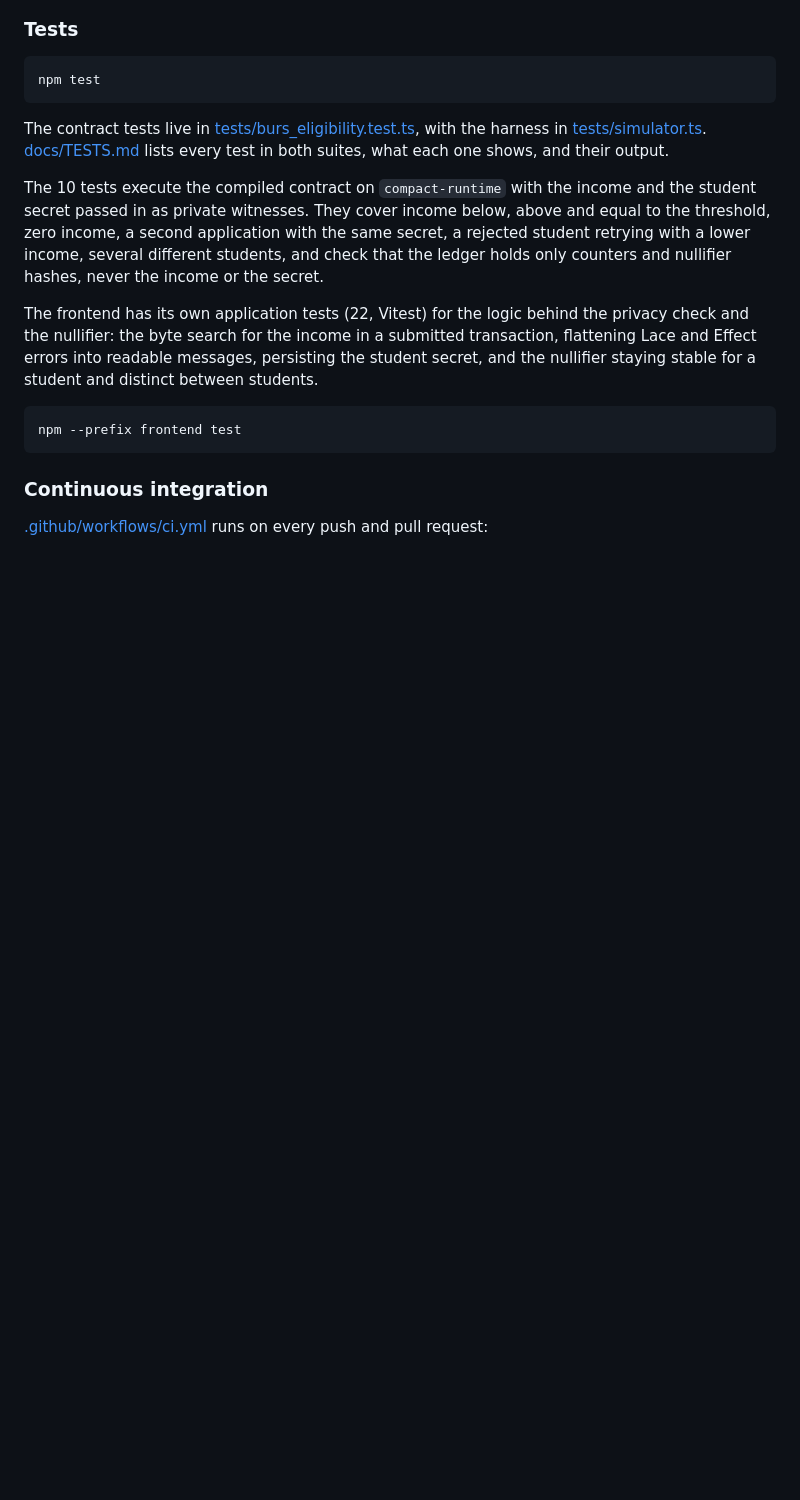
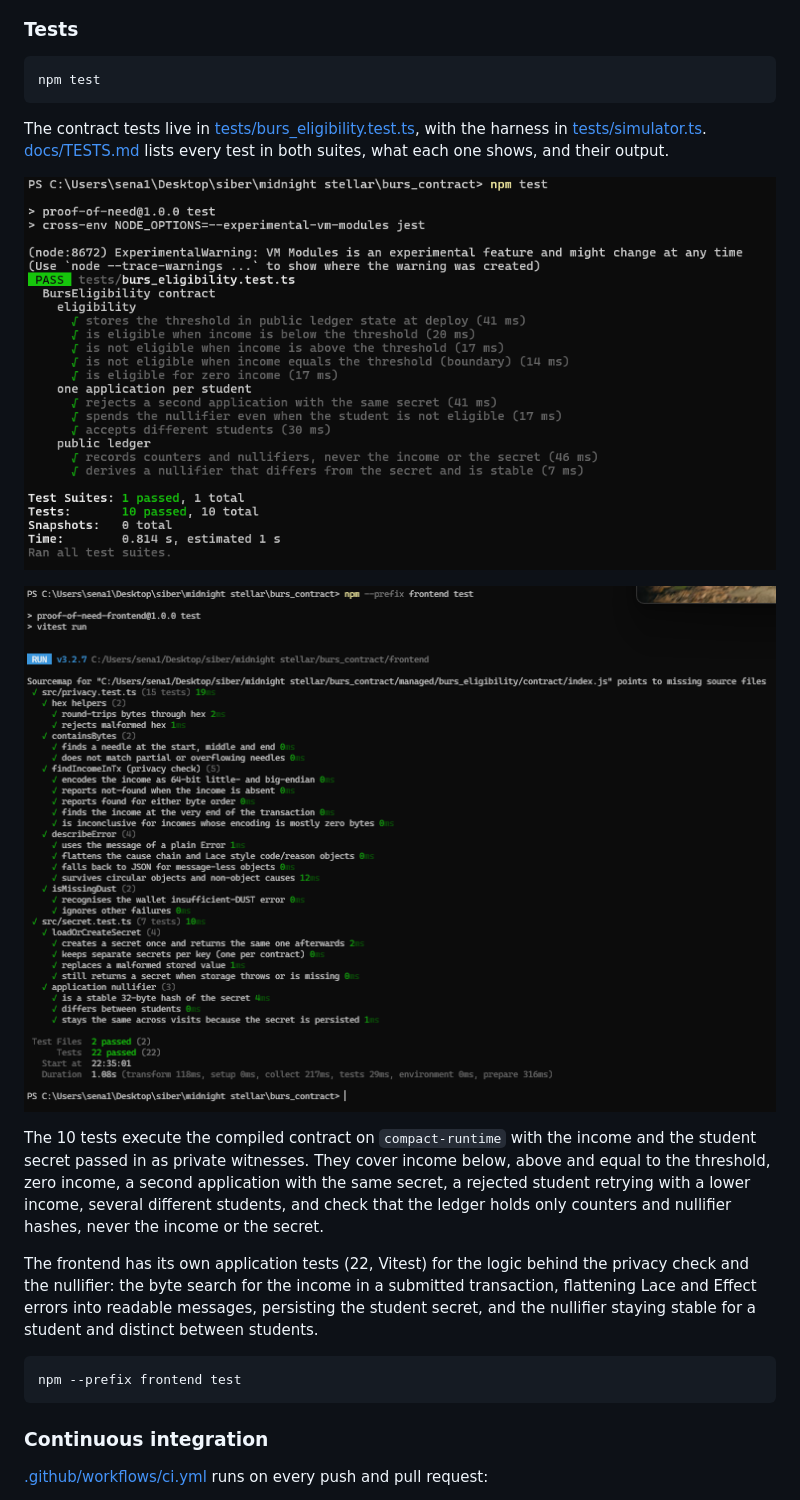
Before and after one commit to themlie/stellarMidnight-ProofOfNeed, a Markdown page: README.md, the part around the change. GitHub-like rendering; pictures changed too: docs/test-app.png (added), docs/test-contract.png (added); blank space fills up the shorter version.

Commit message:
docs: add screenshots of both test suites passing
Contract tests (10, Jest) and application tests (22, Vitest) run locally,
embedded in docs/TESTS.md and the README's test section.

```diff
--- a/README.md
+++ b/README.md
@@ -120,6 +120,10 @@ npm test
 
 The contract tests live in [tests/burs_eligibility.test.ts](tests/burs_eligibility.test.ts), with the harness in [tests/simulator.ts](tests/simulator.ts). [docs/TESTS.md](docs/TESTS.md) lists every test in both suites, what each one shows, and their output.
 
+![Contract tests passing](docs/test-contract.png)
+
+![Application tests passing](docs/test-app.png)
+
 The 10 tests execute the compiled contract on `compact-runtime` with the income and the student secret passed in as private witnesses. They cover income below, above and equal to the threshold, zero income, a second application with the same secret, a rejected student retrying with a lower income, several different students, and check that the ledger holds only counters and nullifier hashes, never the income or the secret.
 
 The frontend has its own application tests (22, Vitest) for the logic behind the privacy check and the nullifier: the byte search for the income in a submitted transaction, flattening Lace and Effect errors into readable messages, persisting the student secret, and the nullifier staying stable for a student and distinct between students.
```
Also changed, not shown: docs/TESTS.md (+4 -0 lines).
